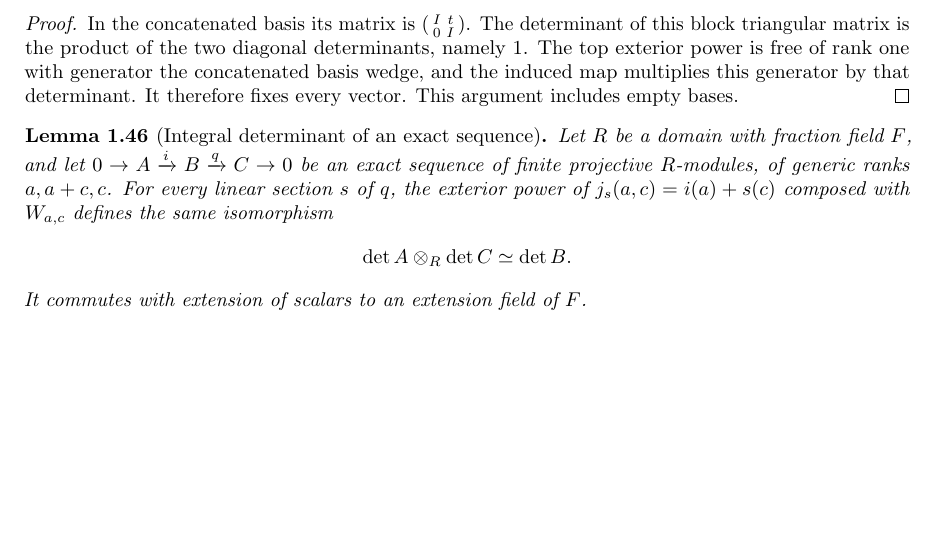
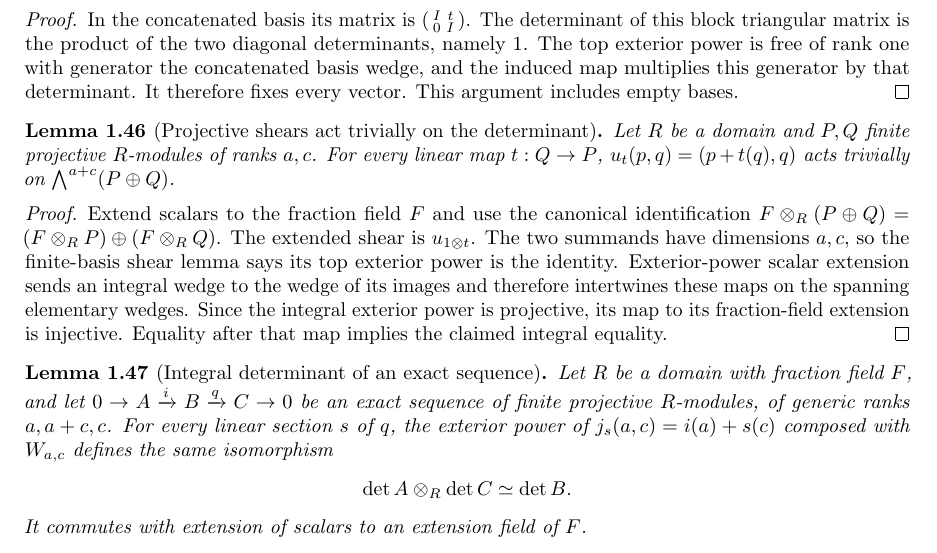
Before and after one commit to YijunYuan/AdelicBostConjecture, a LaTeX thesis (blueprint/src/web.tex, which reads blueprint/src/arithmetic.tex): part of page 11 of 52, cut so that both start at the same text, the shorter picture padded with empty space. Compiled offline with pdfLaTeX.

Commit message:
Descend determinant shear invariance to projective modules
Summary: Generic-fiber naturality and torsion-free injection prove that all upper shears act trivially on the actual projective determinant. Serialized kernel build:3138 jobs.
Archon-Commit: agent
Archon-Run: 0004
Archon-Role: horizon
Archon-Session: 0012-horizon-BOST-ARITH
Archon-Task: BOST-ARITH
Archon-Projects: BostConjecture

```diff
--- a/blueprint/src/arithmetic.tex
+++ b/blueprint/src/arithmetic.tex
@@ -1043,9 +1043,28 @@ multiplies this generator by that determinant. It therefore fixes every
 vector. This argument includes empty bases.
 \end{proof}
 
+\begin{lemma}[Projective shears act trivially on the determinant]
+\label{lem:projective-determinant-shear}
+\uses{lem:determinant-shear,lem:integral-determinant-line}\notready
+Let $R$ be a domain and $P,Q$ finite projective $R$-modules of ranks
+$a,c$. For every linear map $t:Q\to P$, $u_t(p,q)=(p+t(q),q)$ acts
+trivially on $\bigwedge^{a+c}(P\oplus Q)$.
+\end{lemma}
+\begin{proof}
+Extend scalars to the fraction field $F$ and use the canonical identification
+$F\otimes_R(P\oplus Q)=(F\otimes_R P)\oplus(F\otimes_R Q)$.
+The extended shear is $u_{1\otimes t}$. The two summands have dimensions
+$a,c$, so the finite-basis shear lemma says its top exterior power is the
+identity. Exterior-power scalar extension sends an integral wedge to the
+wedge of its images and therefore intertwines these maps on the spanning
+elementary wedges. Since the integral exterior power is projective, its map
+to its fraction-field extension is injective. Equality after that map
+implies the claimed integral equality.
+\end{proof}
+
 \begin{lemma}[Integral determinant of an exact sequence]
 \label{lem:exact-determinant-algebra}
-\uses{lem:determinant-product,lem:determinant-shear}\notready
+\uses{lem:determinant-product,lem:projective-determinant-shear}\notready
 Let $R$ be a domain with fraction field $F$, and let
 $0\to A\xrightarrow{i}B\xrightarrow{q}C\to0$ be an exact sequence
 of finite projective $R$-modules, of generic ranks $a,a+c,c$.
```
Also changed, not shown: 1 other file.
